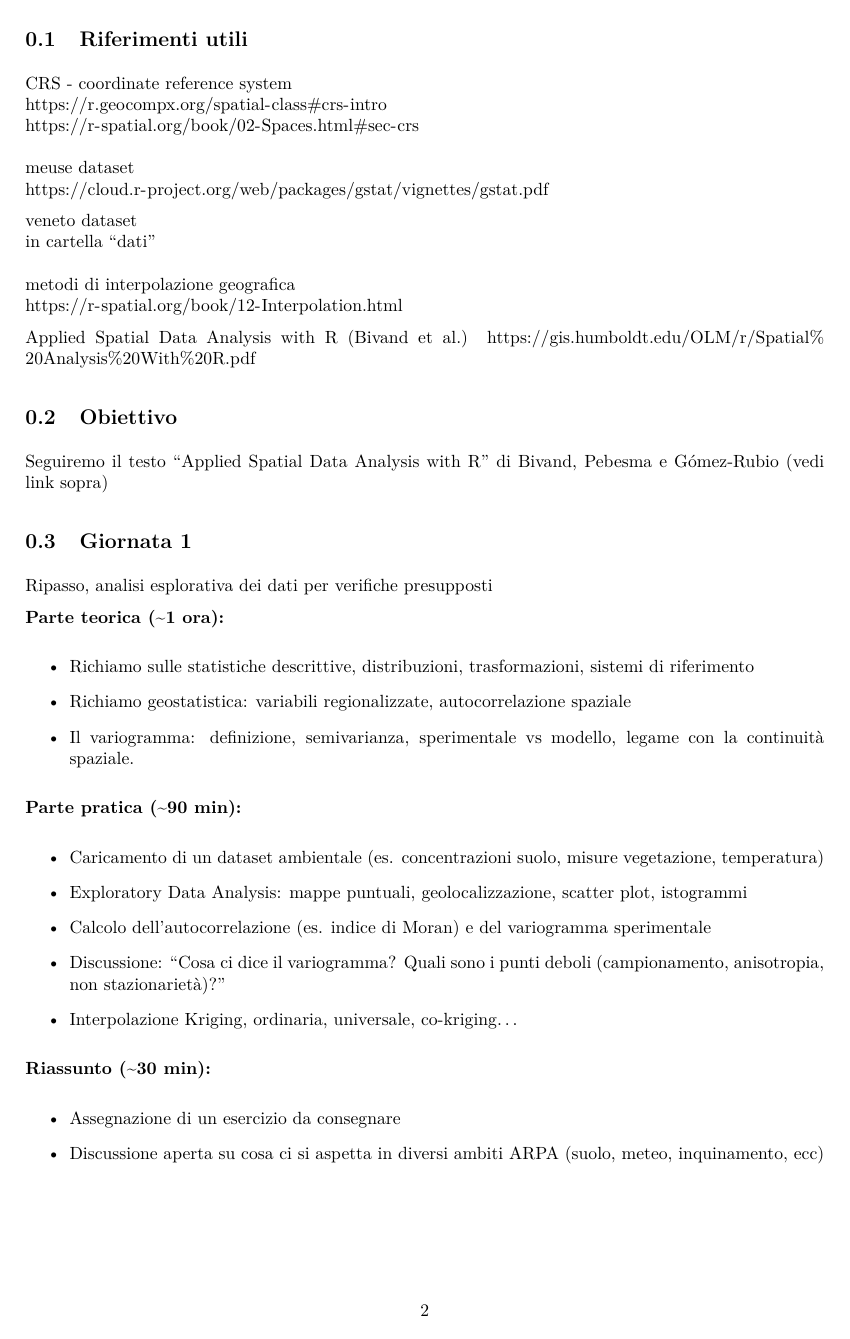
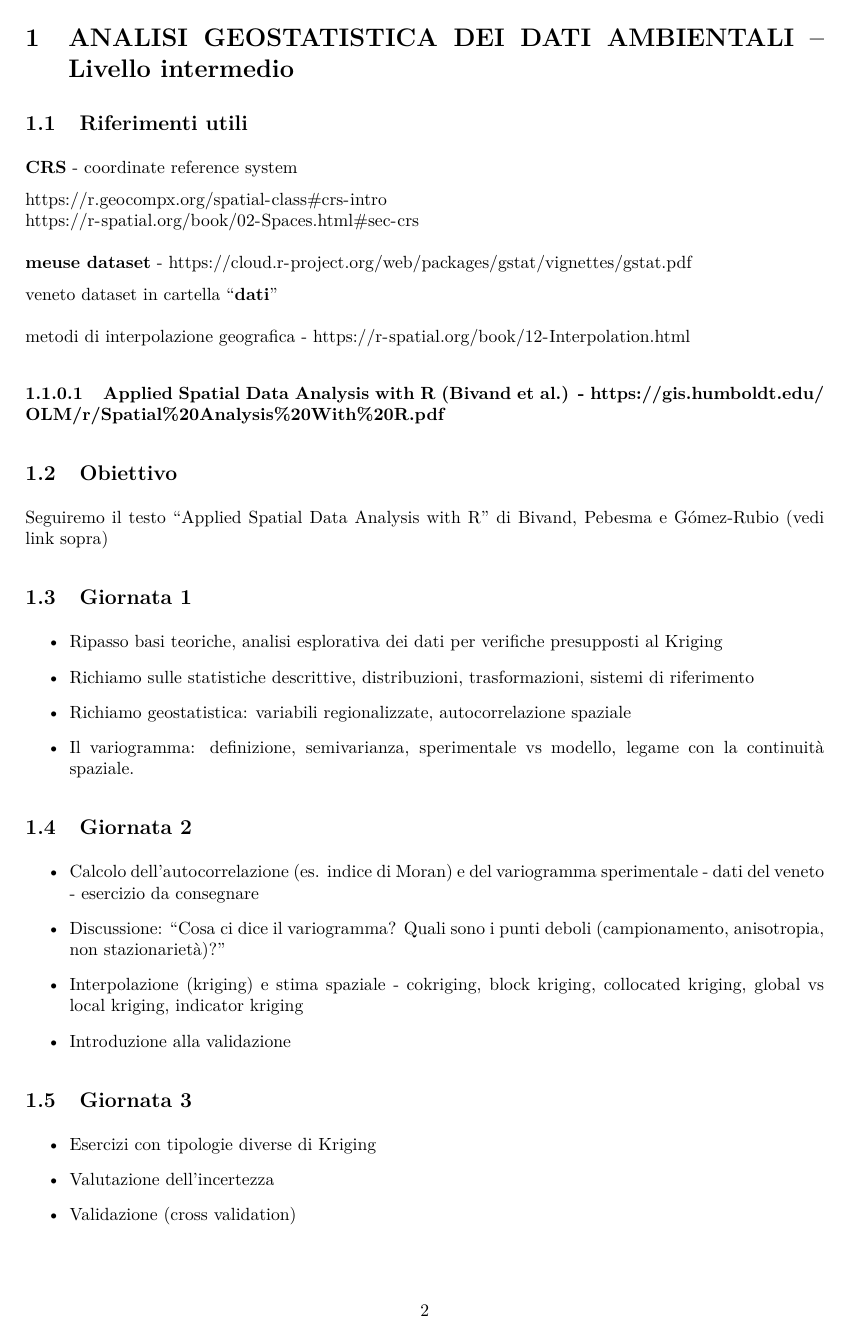
Before and after one commit to fpirotti/ARPA2025_corsoBase, an R Markdown document (modulo2.Rmd): page 2 of 28. The pictures show the output file modulo2.pdf that the author committed with the source.

Commit message:
update finale

````diff
--- a/modulo2.Rmd
+++ b/modulo2.Rmd
@@ -4,12 +4,14 @@ author: "Francesco Pirotti"
 date: "`r Sys.Date()`"
 output:
   rmdformats::readthedown:
-    highlight: kate
+    highlight: "rstudio"  # any highlight.js style
+    collapse: false
     includes:
       after_body: chatgpt-copy.html
   html_notebook:
     toc: true
     toc_depth: 2
+    collapse: false
     toc_float:
       collapsed: true
       smooth_scroll: false
@@ -59,23 +61,24 @@ suppressMessages(library(sjPlot))
 </style>
 ```
 
+# ANALISI GEOSTATISTICA DEI DATI AMBIENTALI – Livello intermedio
+
 ## Riferimenti utili
 
-CRS - coordinate reference system\
+**CRS** - coordinate reference system
+
 <https://r.geocompx.org/spatial-class#crs-intro>\
 <https://r-spatial.org/book/02-Spaces.html#sec-crs>\
 \
-meuse dataset\
+**meuse dataset** -
 <https://cloud.r-project.org/web/packages/gstat/vignettes/gstat.pdf>
 
-veneto dataset\
-in cartella "dati"\
+veneto dataset in cartella "**dati**"\
 \
-metodi di interpolazione geografica\
+metodi di interpolazione geografica -
 <https://r-spatial.org/book/12-Interpolation.html>
 
-Applied Spatial Data Analysis with R (Bivand et al.)
-<https://gis.humboldt.edu/OLM/r/Spatial%20Analysis%20With%20R.pdf>
+#### Applied Spatial Data Analysis with R (Bivand et al.)  - <https://gis.humboldt.edu/OLM/r/Spatial%20Analysis%20With%20R.pdf>
 
 ## Obiettivo
 
@@ -84,9 +87,8 @@ Pebesma e Gómez-Rubio (vedi link sopra)
 
 ## Giornata 1
 
-Ripasso, analisi esplorativa dei dati per verifiche presupposti
-
-**Parte teorica (\~1 ora):**
+-   Ripasso basi teoriche, analisi esplorativa dei dati per verifiche
+    presupposti al Kriging
 
 -   Richiamo sulle statistiche descrittive, distribuzioni,
     trasformazioni, sistemi di riferimento
@@ -96,29 +98,6 @@ Ripasso, analisi esplorativa dei dati per verifiche presupposti
 
 -   Il variogramma: definizione, semivarianza, sperimentale vs modello,
     legame con la continuità spaziale.
-
-**Parte pratica (\~90 min):**
-
--   Caricamento di un dataset ambientale (es. concentrazioni suolo,
-    misure vegetazione, temperatura)
-
--   Exploratory Data Analysis: mappe puntuali, geolocalizzazione,
-    scatter plot, istogrammi
-
--   Calcolo dell’autocorrelazione (es. indice di Moran) e del
-    variogramma sperimentale
-
--   Discussione: “Cosa ci dice il variogramma? Quali sono i punti deboli
-    (campionamento, anisotropia, non stazionarietà)?”
-
--   Interpolazione Kriging, ordinaria, universale, co-kriging...
-
-**Riassunto (\~30 min):**
-
--   Assegnazione di un esercizio da consegnare
-
--   Discussione aperta su cosa ci si aspetta in diversi ambiti ARPA
-    (suolo, meteo, inquinamento, ecc)
 
 ## Giornata 2
 
````
Also changed, not shown: modulo2.pdf, modulo2.Rmd (34 more changed lines), 1 other file.
